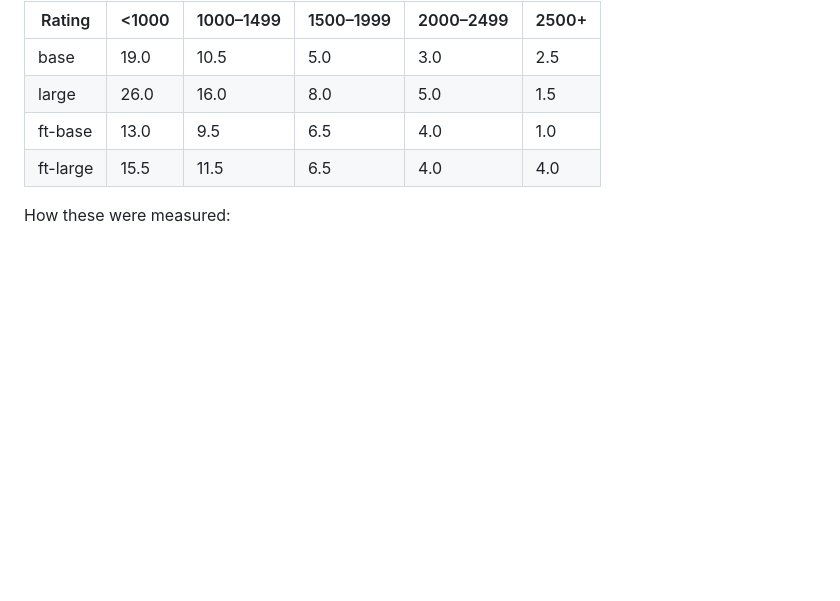
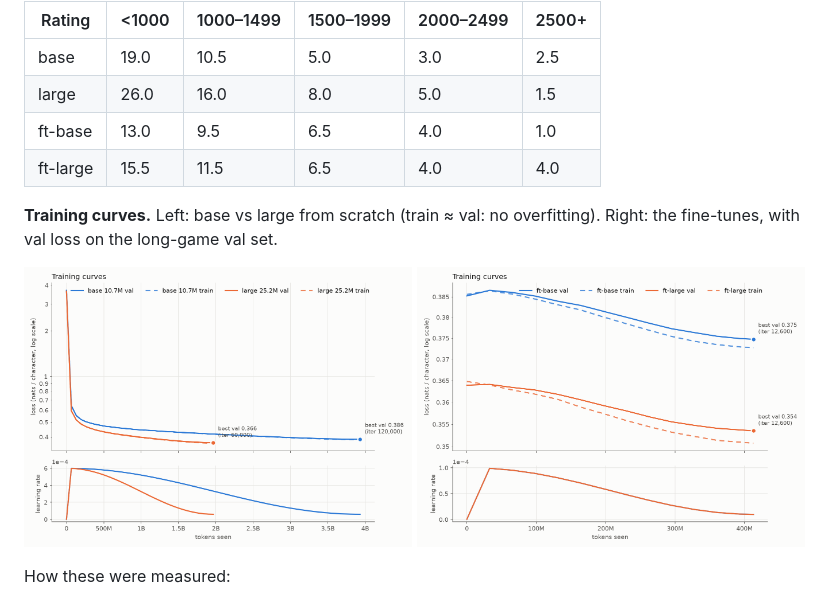
Before and after one commit to maelritouet/self-trained-chessbot, a Markdown page: README.md, the part around the change. Rendered like a GitHub page; pictures changed too: docs/img/curves_base_vs_large.png (added), docs/img/curves_finetune.png (added); blank space fills up the shorter version.

Commit message:
README: training curves

```diff
--- a/README.md
+++ b/README.md
@@ -60,6 +60,13 @@ Four models: **base** and **large** trained from scratch on the same 3M games, a
 | ft-base | 13.0 | 9.5 | 6.5 | 4.0 | 1.0 |
 | ft-large | 15.5 | 11.5 | 6.5 | 4.0 | 4.0 |
 
+**Training curves.** Left: base vs large from scratch (train ≈ val: no overfitting). Right: the fine-tunes, with val loss on the long-game val set.
+
+<p>
+  <img src="docs/img/curves_base_vs_large.png" alt="Loss and learning-rate curves for base and large" width="49%">
+  <img src="docs/img/curves_finetune.png" alt="Loss and learning-rate curves for the two fine-tunes" width="49%">
+</p>
+
 How these were measured:
 - **Legal move** = the model's text is exactly the SAN of a legal move ([decision 008](docs/decisions/008-legal-means-exact-san.md)). "Same move as the human" is on the same positions.
 - **Stockfish** = Stockfish 19 at UCI Skill Level 0, 1 and 2, 50,000 nodes per move, 50 games per level with alternating colours ([decision 011](docs/decisions/011-stockfish-levels.md)). Score = (wins + ½ draws) / games. The model gets 6 tries per move (greedy, then 5 sampled); after 6 illegal outputs it **forfeits** the game. With only 50 games per level, score differences of a few hundredths are noise.
```
